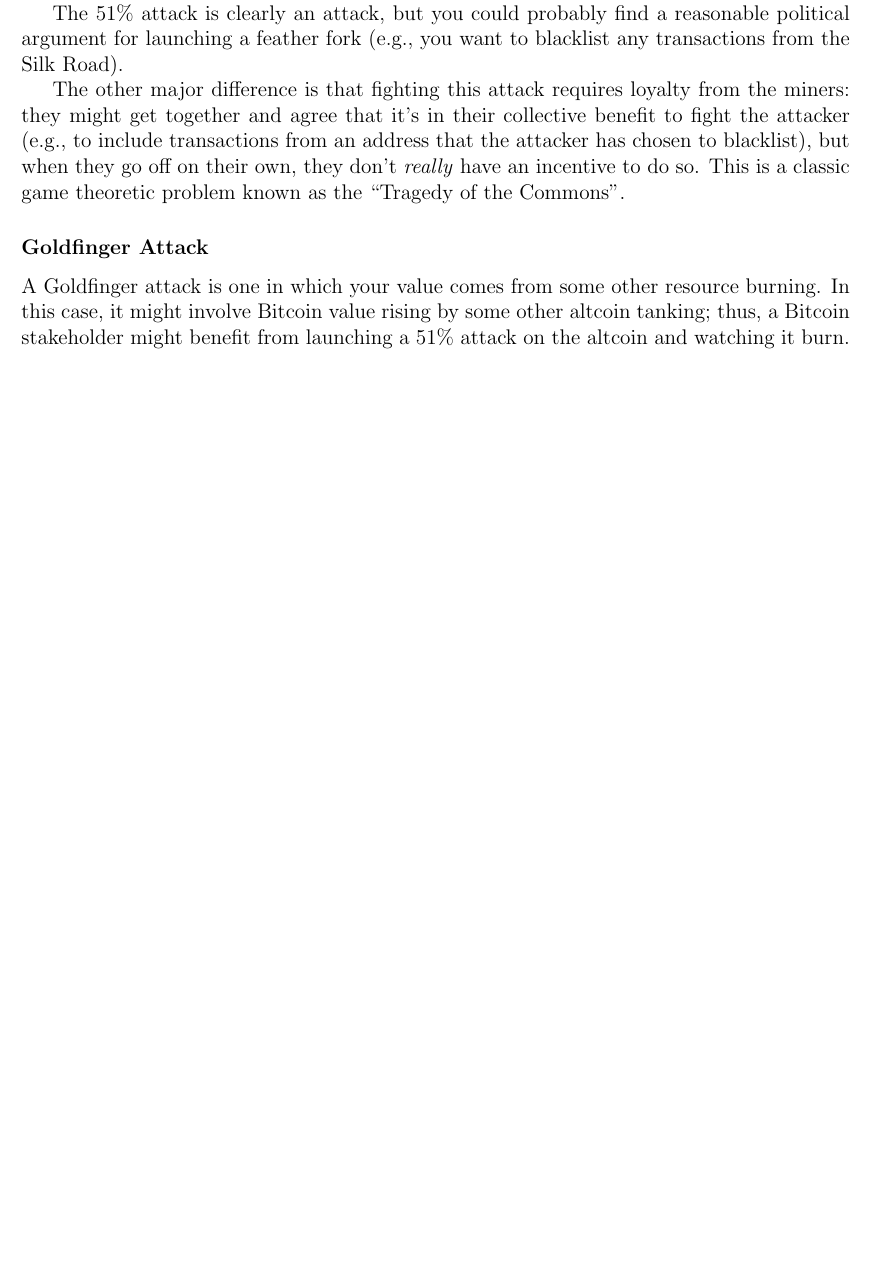
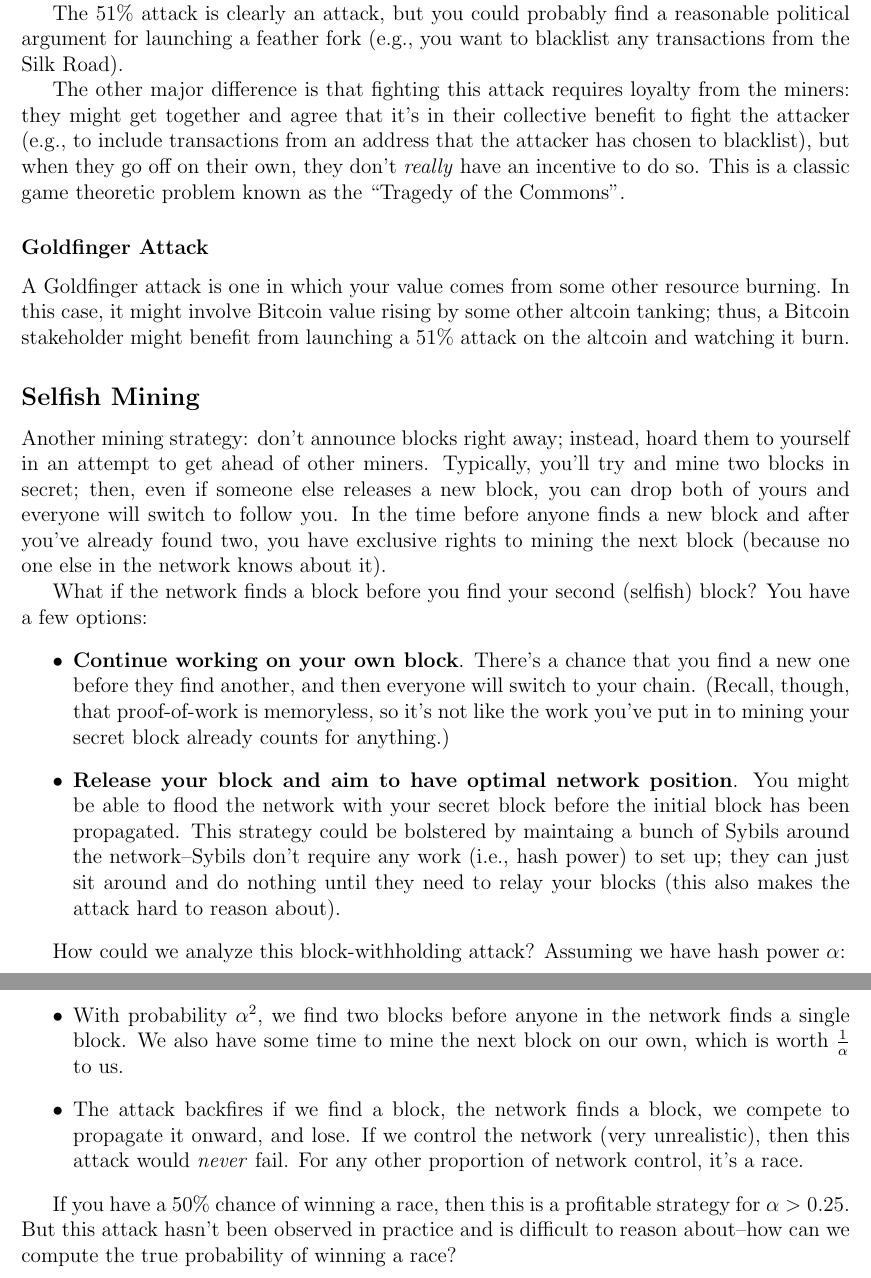
Before and after one commit to charliermarsh/notes, a LaTeX document (COS_597E/Lecture 11/Lecture_11.tex): part of page 3 of 3 before the commit and two parts of pages 3 and 4 of 4 after it, the two joined at a grey line, cut so that both start at the same text, the shorter picture padded with empty space. Compiled offline with pdfLaTeX.

Commit message:
Notes on selfish mining

```diff
--- a/COS_597E/Lecture 11/Lecture_11.tex
+++ b/COS_597E/Lecture 11/Lecture_11.tex
@@ -120,6 +120,22 @@ The other major difference is that fighting this attack requires loyalty from th
 
 A Goldfinger attack is one in which your value comes from some other resource burning. In this case, it might involve Bitcoin value rising by some other altcoin tanking; thus, a Bitcoin stakeholder might benefit from launching a 51\% attack on the altcoin and watching it burn.
 
+\subsection*{Selfish Mining}
 
+Another mining strategy: don't announce blocks right away; instead, hoard them to yourself in an attempt to get ahead of other miners. Typically, you'll try and mine two blocks in secret; then, even if someone else releases a new block, you can drop both of yours and everyone will switch to follow you. In the time before anyone finds a new block and after you've already found two, you have exclusive rights to mining the next block (because no one else in the network knows about it).
+
+What if the network finds a block before you find your second (selfish) block? You have a few options:
+\begin{itemize}
+\item \textbf{Continue working on your own block}. There's a chance that you find a new one before they find another, and then everyone will switch to your chain. (Recall, though, that proof-of-work is memoryless, so it's not like the work you've put in to mining your secret block already counts for anything.)
+\item \textbf{Release your block and aim to have optimal network position}. You might be able to flood the network with your secret block before the initial block has been propagated. This strategy could be bolstered by maintaing a bunch of Sybils around the network--Sybils don't require any work (i.e., hash power) to set up; they can just sit around and do nothing until they need to relay your blocks (this also makes the attack hard to reason about).
+\end{itemize}
+
+How could we analyze this block-withholding attack? Assuming we have hash power $\alpha$:
+\begin{itemize}
+\item With probability $\alpha^2$, we find two blocks before anyone in the network finds a single block. We also have some time to mine the next block on our own, which is worth $\frac{1}{\alpha}$ to us.
+\item The attack backfires if we find a block, the network finds a block, we compete to propagate it onward, and lose. If we control the network (very unrealistic), then this attack would \textit{never} fail. For any other proportion of network control, it's a race.
+\end{itemize}
+
+If you have a 50\% chance of winning a race, then this is a profitable strategy for $\alpha > 0.25$. But this attack hasn't been observed in practice and is difficult to reason about--how can we compute the true probability of winning a race?
 
 \end{document}
```
Also changed, not shown: COS_597E/Lecture 11/Lecture_11.pdf.
